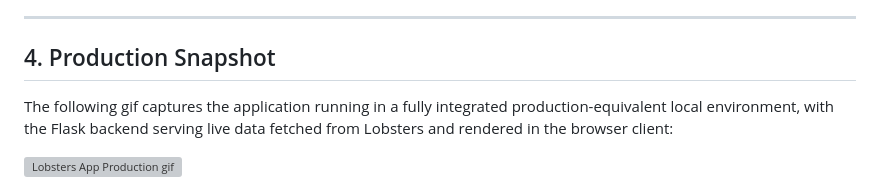
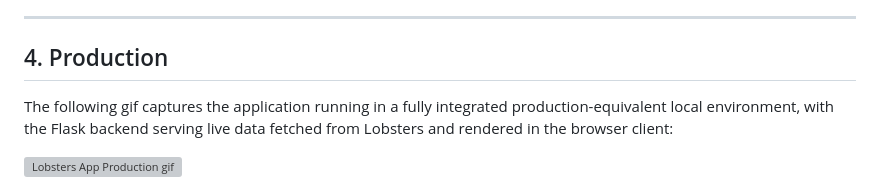
Before and after one commit to Alijewa25/reddit_app_project, a Markdown page: PROJECT_REPORT.md, the part around the change. Drawn GitHub-style; grey boxes are pictures that could not be loaded.

```diff
--- a/PROJECT_REPORT.md
+++ b/PROJECT_REPORT.md
@@ -144,7 +144,7 @@ Bayramov designed and implemented the full Extract-Transform-Load pipeline that
 
 ---
 
-## 4. Production Snapshot
+## 4. Production
 
 The following gif captures the application running in a fully integrated production-equivalent local environment, with the Flask backend serving live data fetched from Lobsters and rendered in the browser client:
 
```
